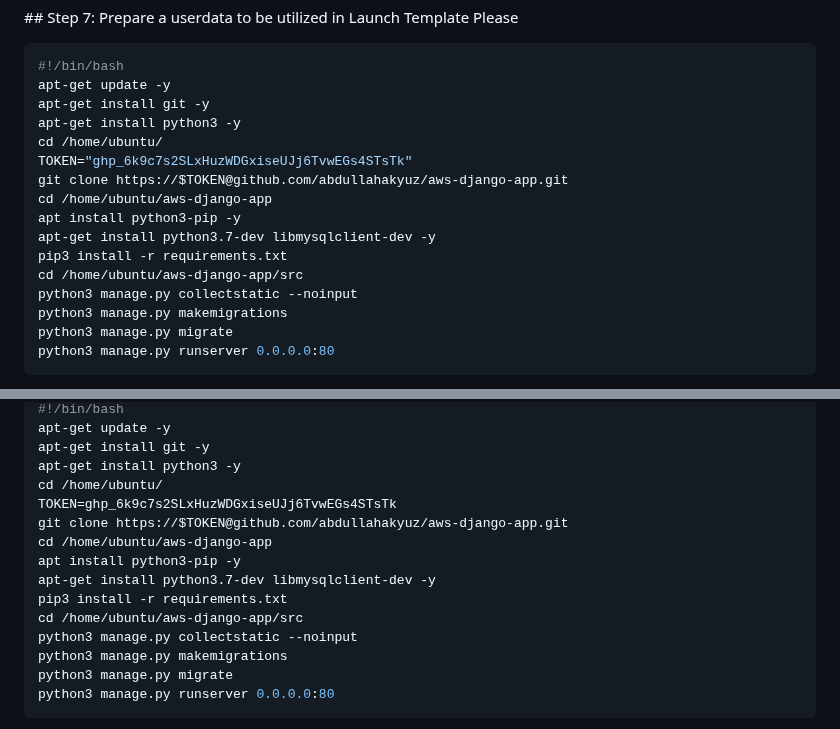
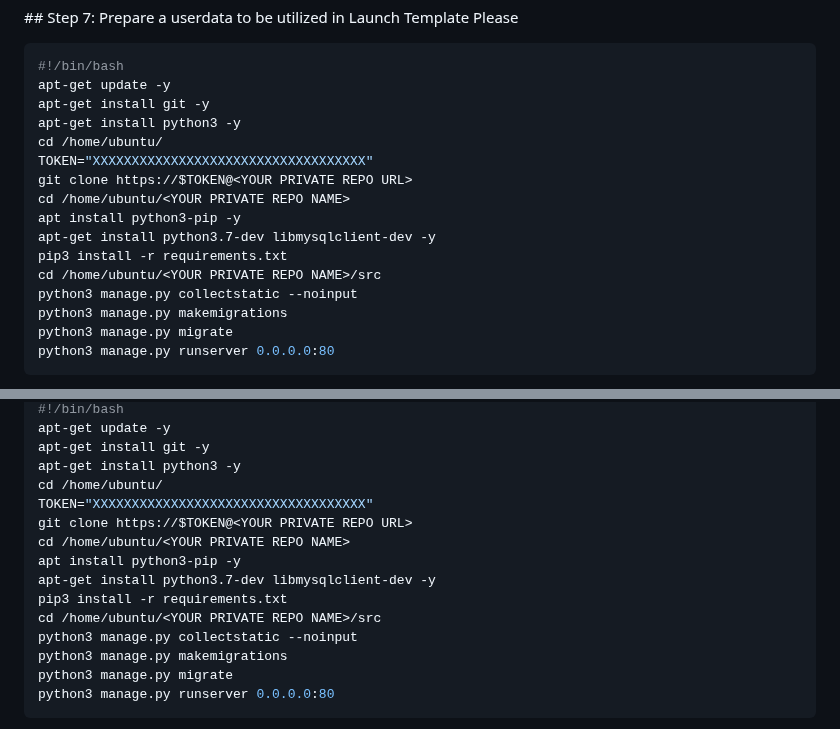
Before and after one commit to abdullahakyuz/aws-django-app, a Markdown page: Readme_solution.md, 2 parts joined by grey strips. GitHub-like rendering.

```diff
--- a/Readme_solution.md
+++ b/Readme_solution.md
@@ -186,13 +186,13 @@ apt-get update -y
 apt-get install git -y
 apt-get install python3 -y
 cd /home/ubuntu/
-TOKEN="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"
-git clone https://$TOKEN@github.com/abdullahakyuz/aws-django-app.git
-cd /home/ubuntu/aws-django-app
+TOKEN="XXXXXXXXXXXXXXXXXXXXXXXXXXXXXXXXXXX"
+git clone https://$TOKEN@<YOUR PRIVATE REPO URL>
+cd /home/ubuntu/<YOUR PRIVATE REPO NAME>
 apt install python3-pip -y
 apt-get install python3.7-dev libmysqlclient-dev -y
 pip3 install -r requirements.txt
-cd /home/ubuntu/aws-django-app/src
+cd /home/ubuntu/<YOUR PRIVATE REPO NAME>/src
 python3 manage.py collectstatic --noinput
 python3 manage.py makemigrations
 python3 manage.py migrate
@@ -271,13 +271,13 @@ apt-get update -y
 apt-get install git -y
 apt-get install python3 -y
 cd /home/ubuntu/
-TOKEN=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
-git clone https://$TOKEN@github.com/abdullahakyuz/aws-django-app.git
-cd /home/ubuntu/aws-django-app
+TOKEN="XXXXXXXXXXXXXXXXXXXXXXXXXXXXXXXXXXX"
+git clone https://$TOKEN@<YOUR PRIVATE REPO URL>
+cd /home/ubuntu/<YOUR PRIVATE REPO NAME>
 apt install python3-pip -y
 apt-get install python3.7-dev libmysqlclient-dev -y
 pip3 install -r requirements.txt
-cd /home/ubuntu/aws-django-app/src
+cd /home/ubuntu/<YOUR PRIVATE REPO NAME>/src
 python3 manage.py collectstatic --noinput
 python3 manage.py makemigrations
 python3 manage.py migrate
```
